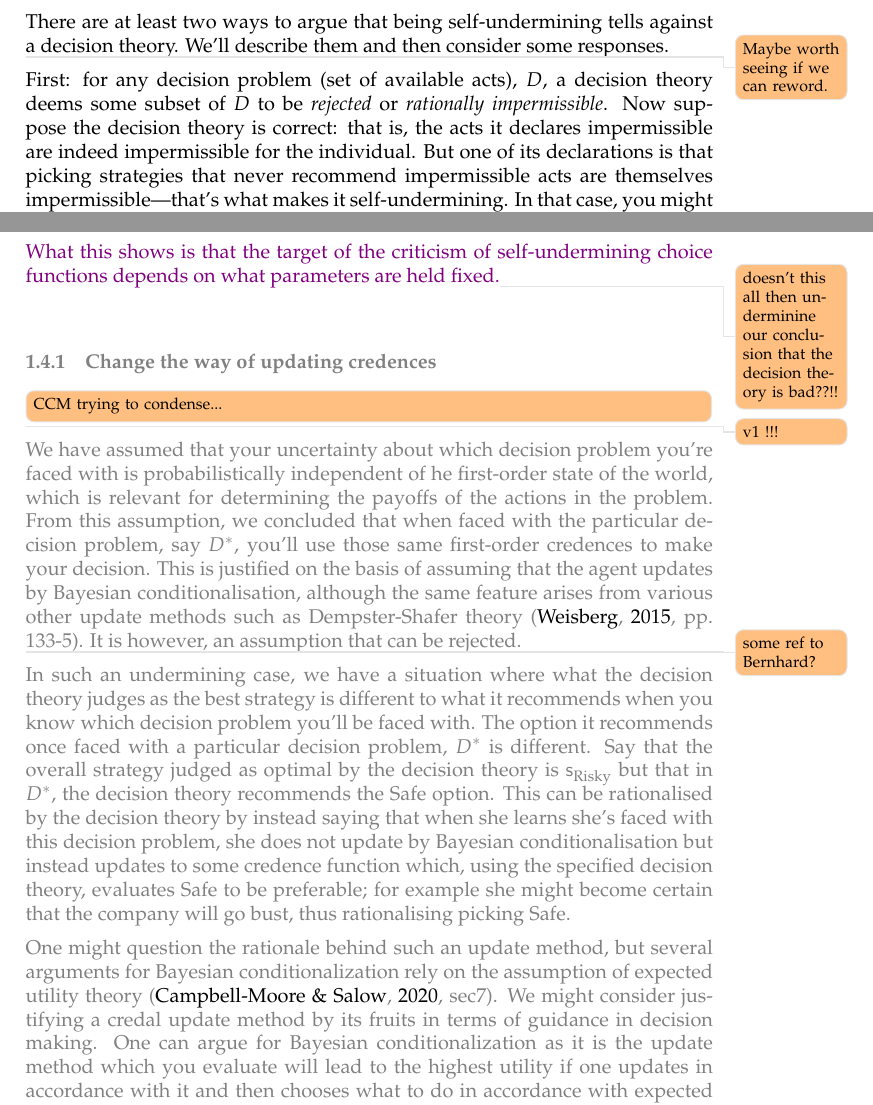
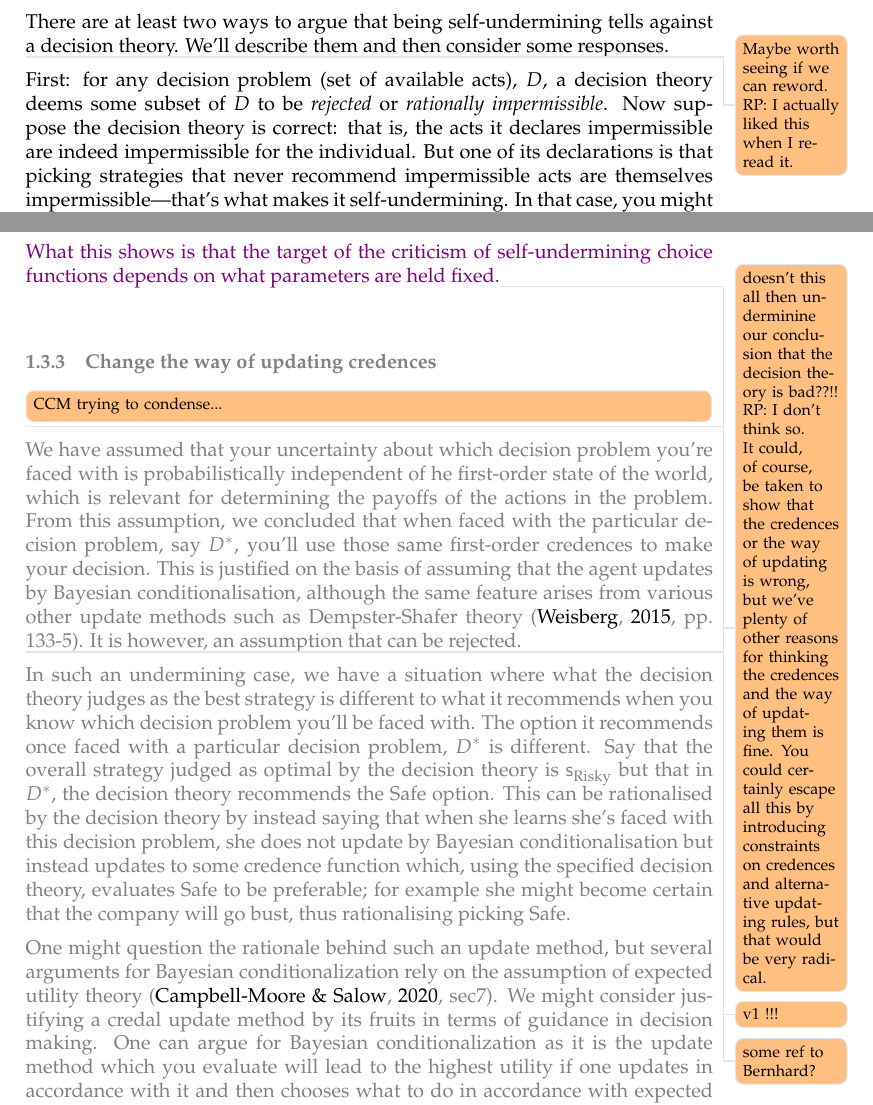
Before and after one commit to jpkonek/choosing-paper, a LaTeX document (choosing-how-to-choose.tex): two parts of pages 9 and 12 of 46, joined at a grey line, cut so that both start at the same text. Compiled offline with pdfLaTeX.

Commit message:
Update choosing-how-to-choose.tex

```diff
--- a/choosing-how-to-choose.tex
+++ b/choosing-how-to-choose.tex
@@ -958,7 +958,7 @@ There are at least two ways to argue that being self-undermining tells against a
 %}
 
 
-\todo{Maybe worth seeing if we can reword. }
+\todo{Maybe worth seeing if we can reword. RP: I actually liked this when I re-read it.}
 {First: for any decision problem (set of available acts), $D$, a decision theory deems some subset of $D$ to be \emph{rejected} or \emph{rationally impermissible}. Now suppose the decision theory is correct: that is, the acts it declares impermissible are indeed impermissible for the individual. But one of its declarations is that picking strategies that never recommend impermissible acts are themselves impermissible---that's what makes it self-undermining. In that case, you might face a rational dilemma. That is, nature might thrust a sequence of decision problems on you where you rationally \emph{must} do something rationally impermissible. Suppose you face the choice of which picking strategy to use. If you choose a rationally impermissible picking strategy, you (obviously) do something impermissible in that decision problem. If you choose some other picking strategy, then there is some other decision problem where it recommends an impermissible act. If nature thrusts this decision problem on you, then implementing your picking strategy will lead you to pick an impermissible act. So you will have done something impermissible in this latter decision problem. This is a rational dilemma. And it is a particularly pernicious sort of rational dilemma, since it is not generated by any self-referentiality or act-state dependence. If there are no genuine rational dilemmas of this sort, then our initial assumption must be false: the decision theory simply cannot be correct.}
 
 
@@ -1100,7 +1100,7 @@ Similar analysis could be done by holding fixed a different decision theory, say
 Showing that the agent sometimes wants to avoid the free evidence, by holding fixed the decision theory and updating by conditionalization \citep{buchak2017trbvi}.
 One might also consider holding fixed that she'll take the evidence but consider what credal update plan is such that the plan judged as optimal will lead to her making decisions in accordance with REU (holding fixed her risk function and utility function).\footnote{See CCM\&BS??}
 
-What this shows is that the target of the criticism of self-undermining choice functions depends on what parameters are held fixed.\todo{doesn't this all then underminine our conclusion that the decision theory is bad??!!}
+What this shows is that the target of the criticism of self-undermining choice functions depends on what parameters are held fixed.\todo{doesn't this all then underminine our conclusion that the decision theory is bad??!! RP: I don't think so. It could, of course, be taken to show that the credences or the way of updating is wrong, but we've plenty of other reasons for thinking the credences and the way of updating them is fine. You could certainly escape all this by introducing constraints on credences and alternative updating rules, but that would be very radical. }
 
 %The same kind of argument has been used which instead hold fixed that she makes decisions in accordance with Expected Utility Theory and instead uses these results to judge her credences (Schervish/Levinstein). We could allow her credences to vary depending which decision she is faced with, treating the decision and state as dependent and then use this as an argumment evaluating credal update plans. This is essentially Brown's argument for updating credences by conditionalization by holding fixed EUT (see some considerations around it for REUT in REF).
 %Someone WHO?? is considering varying utilities.
```
Also changed, not shown: choosing-how-to-choose.tex (2 more changed lines).
